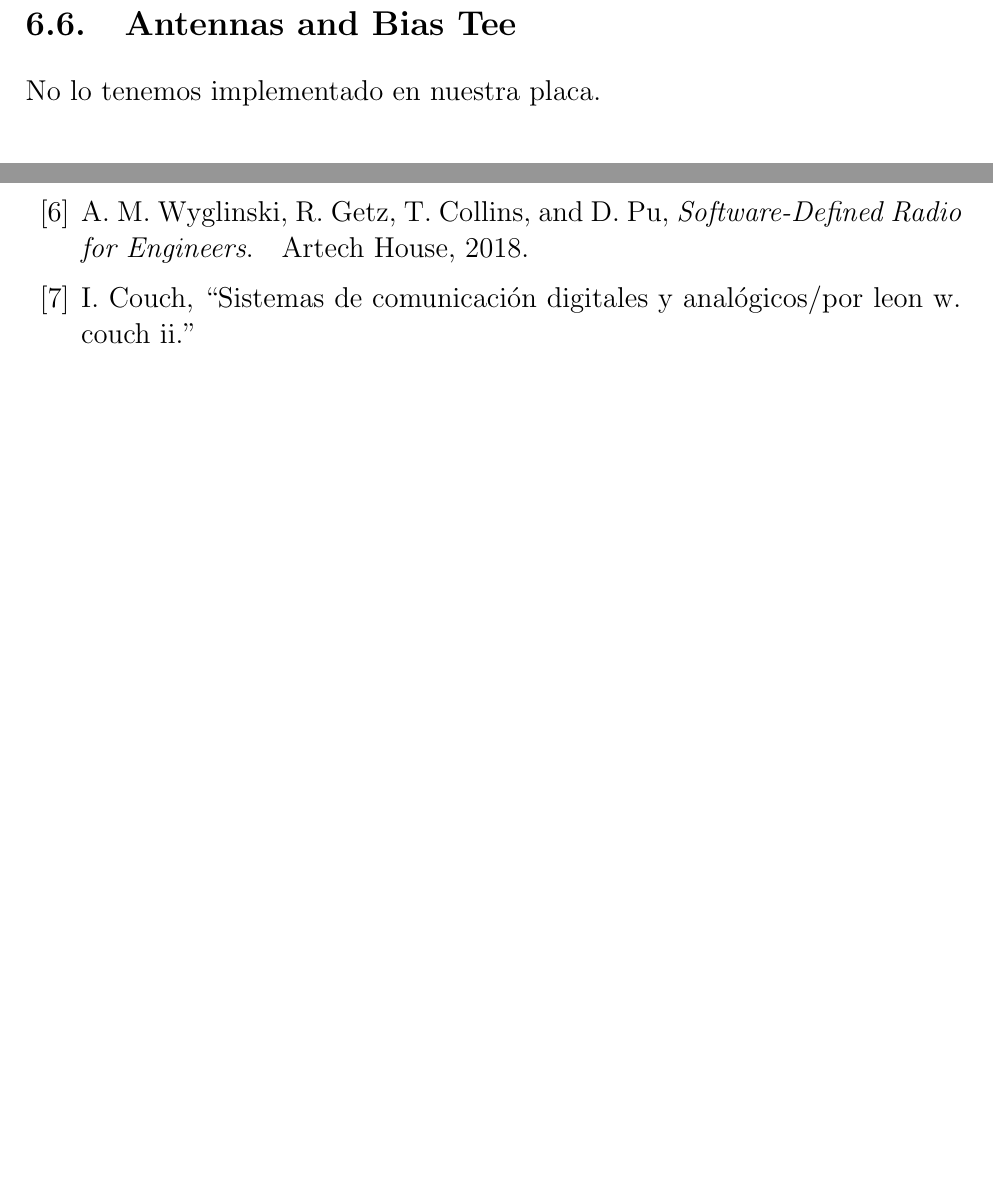
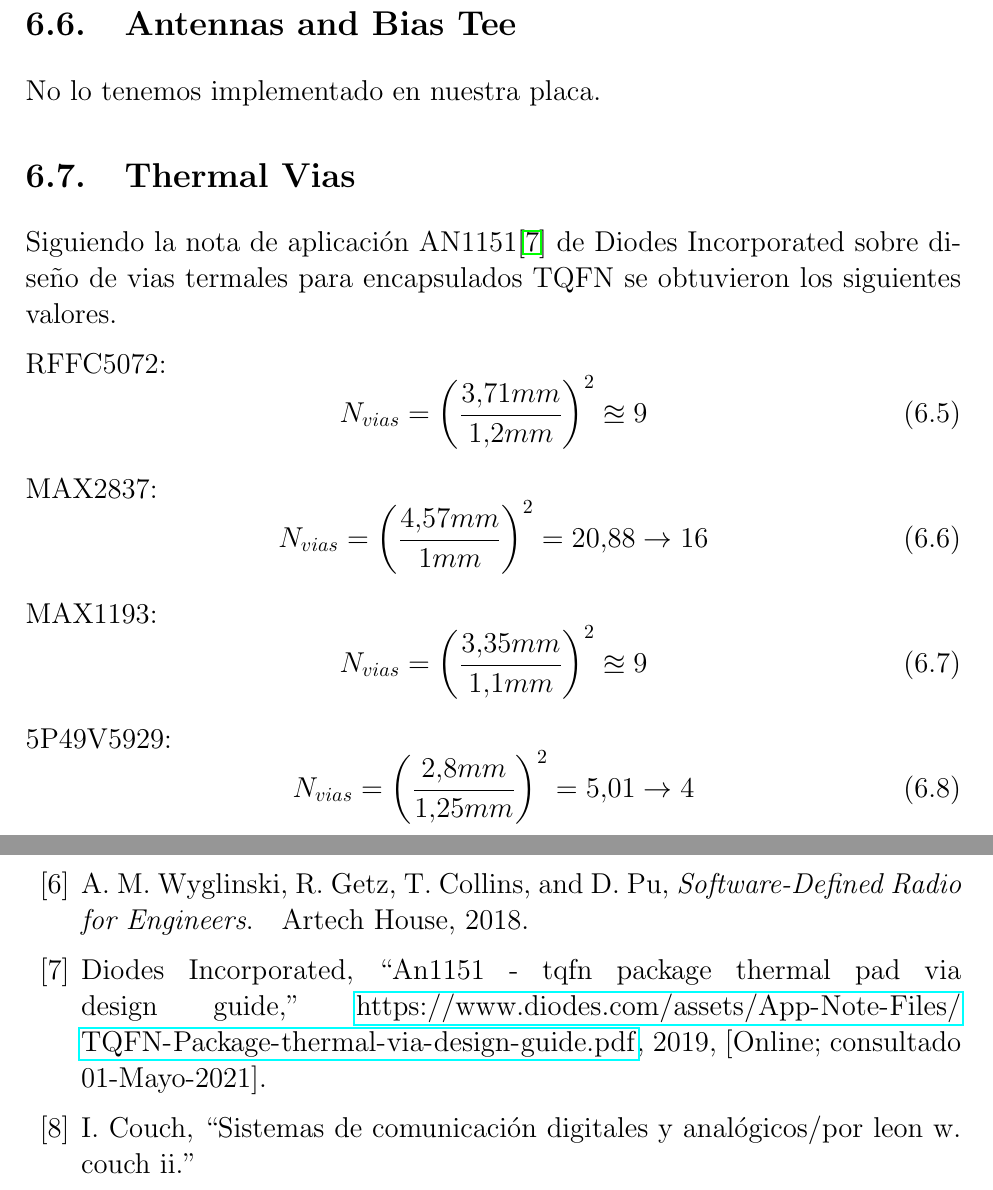
Before and after one commit to mariano20/Avances_P_final, a LaTeX document (ETAPAS/Avances.tex): two parts of pages 31 and 38 of 39, joined at a grey line, cut so that both start at the same text, the shorter picture padded with empty space. Compiled offline with pdfLaTeX.

Commit message:
Agregada seccion de thermal vias.

```diff
--- a/ETAPAS/Avances.tex
+++ b/ETAPAS/Avances.tex
@@ -776,6 +776,29 @@ De manera general, en todos los casos se recomienda que las secciones de RF, ant
 
 No lo tenemos implementado en nuestra placa.
 
+\section{Thermal Vias}
+
+Siguiendo la nota de aplicación AN1151\cite{thvias} de Diodes Incorporated sobre diseño de vias termales para encapsulados TQFN se obtuvieron los siguientes valores.
+
+RFFC5072:
+\begin{equation}
+	N_{vias} = \left(\frac{3.71mm}{1.2mm}\right)^2 \approxeq 9
+\end{equation}
+
+MAX2837:
+\begin{equation}
+	N_{vias} = \left(\frac{4.57mm}{1mm}\right)^2 = 20.88 \rightarrow 16
+\end{equation}
+
+MAX1193:
+\begin{equation}
+	N_{vias} = \left(\frac{3.35mm}{1.1mm}\right)^2 \approxeq 9
+\end{equation}
+
+5P49V5929:
+\begin{equation}
+	N_{vias} = \left(\frac{2.8mm}{1.25mm}\right)^2 = 5.01 \rightarrow 4
+\end{equation}
 
 \chapter{Programación del Microcontrolador}
 
```
Also changed, not shown: ETAPAS/bibliografia.bib (+8 -0 lines), 1 other file.
